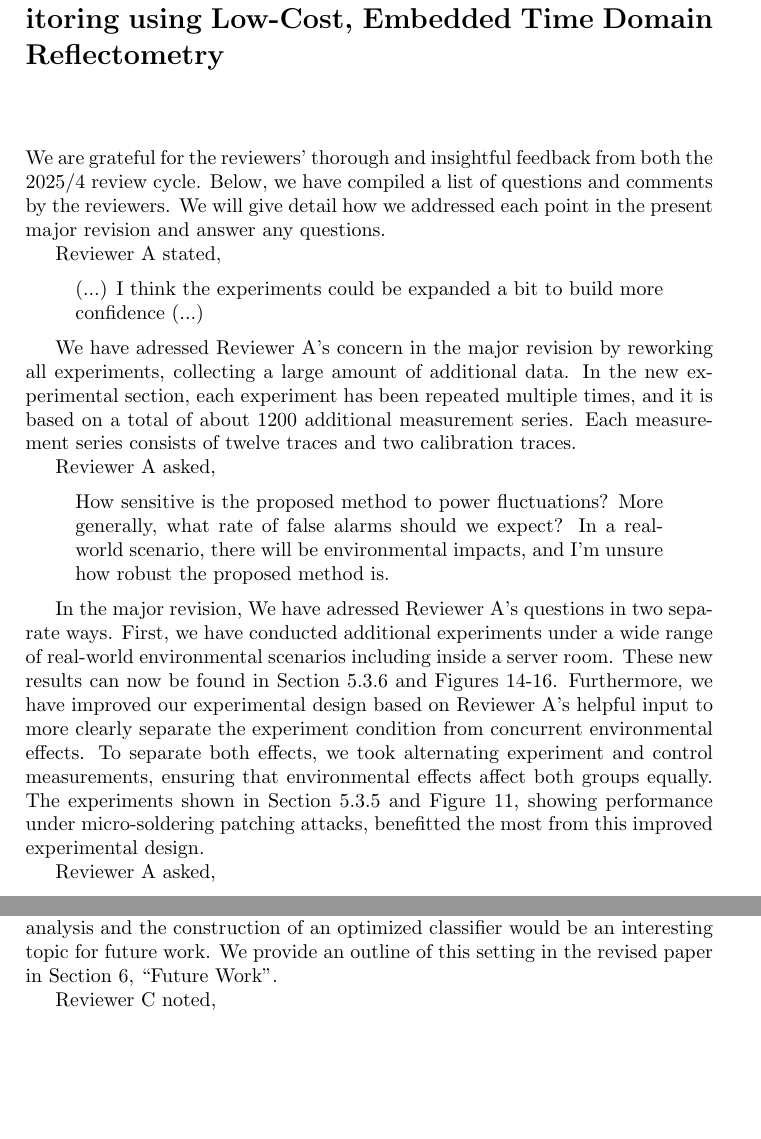
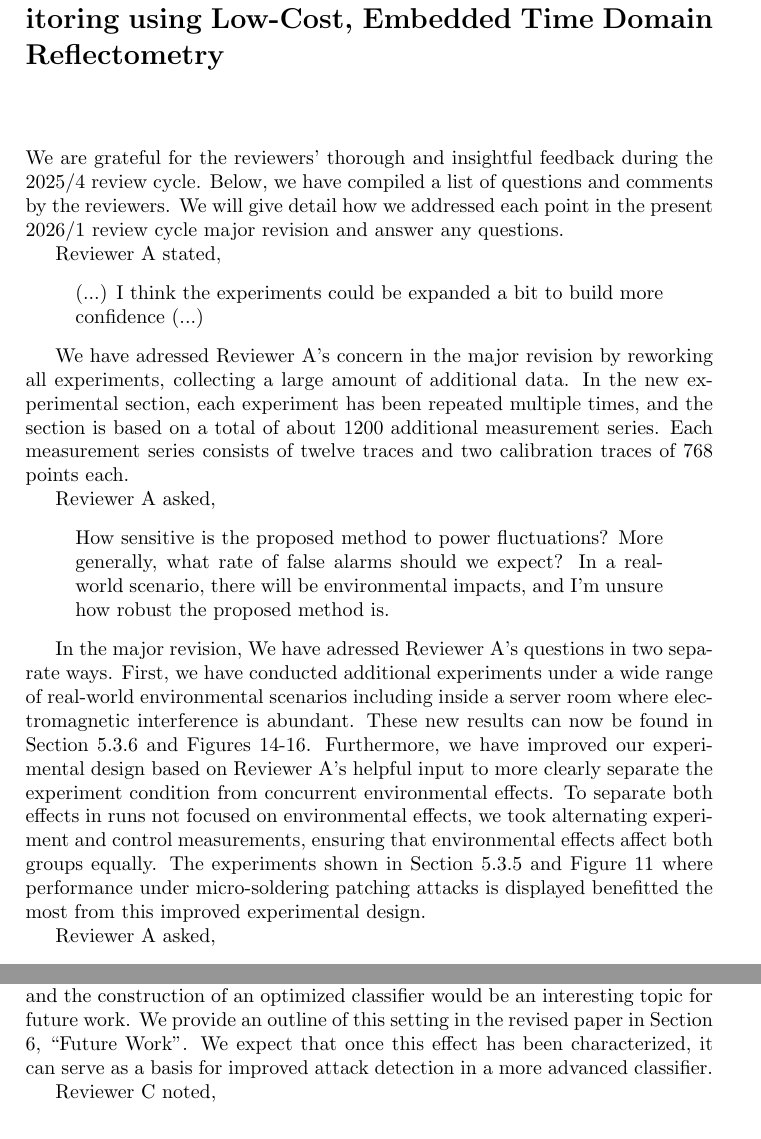
Before and after one commit to jaseg/sampling-mesh-monitor, a LaTeX document (paper/revision-letter.tex): two parts of pages 1 and 2 of 3, joined at a grey line, cut so that both start at the same text, the shorter picture padded with empty space. Compiled offline with pdfLaTeX.

Commit message:
Update revision letter

```diff
--- a/paper/revision-letter.tex
+++ b/paper/revision-letter.tex
@@ -4,9 +4,9 @@
 \section*{Revision Letter: High Fidelity Security Mesh Monitoring using Low-Cost, Embedded Time Domain Reflectometry}
 \vspace*{10mm}
 
-We are grateful for the reviewers' thorough and insightful feedback from both the 2025/4 review cycle. Below, we have
+We are grateful for the reviewers' thorough and insightful feedback during the 2025/4 review cycle. Below, we have
 compiled a list of questions and comments by the reviewers. We will give detail how we addressed each point in the
-present major revision and answer any questions.
+present 2026/1 review cycle major revision and answer any questions.
 
 Reviewer A stated,
 \begin{displayquote}
@@ -14,9 +14,9 @@ Reviewer A stated,
 \end{displayquote}
 
 We have adressed Reviewer A's concern in the major revision by reworking all experiments, collecting a large amount of
-additional data. In the new experimental section, each experiment has been repeated multiple times, and it is based on a
-total of about 1200 additional measurement series. Each measurement series consists of twelve traces and two calibration
-traces.
+additional data. In the new experimental section, each experiment has been repeated multiple times, and the section is
+based on a total of about 1200 additional measurement series. Each measurement series consists of twelve traces and two
+calibration traces of 768 points each.
 
 Reviewer A asked,
 \begin{displayquote}
@@ -26,12 +26,13 @@ Reviewer A asked,
 \end{displayquote}
 
 In the major revision, We have adressed Reviewer A's questions in two separate ways. First, we have conducted additional
-experiments under a wide range of real-world environmental scenarios including inside a server room. These new results
-can now be found in Section 5.3.6 and Figures 14-16. Furthermore, we have improved our experimental design based on
-Reviewer A's helpful input to more clearly separate the experiment condition from concurrent environmental effects. To
-separate both effects, we took alternating experiment and control measurements, ensuring that environmental effects
-affect both groups equally. The experiments shown in Section 5.3.5 and Figure 11, showing performance under
-micro-soldering patching attacks, benefitted the most from this improved experimental design.
+experiments under a wide range of real-world environmental scenarios including inside a server room where
+electromagnetic interference is abundant. These new results can now be found in Section 5.3.6 and Figures 14-16.
+Furthermore, we have improved our experimental design based on Reviewer A's helpful input to more clearly separate the
+experiment condition from concurrent environmental effects. To separate both effects in runs not focused on
+environmental effects, we took alternating experiment and control measurements, ensuring that environmental effects
+affect both groups equally. The experiments shown in Section 5.3.5 and Figure 11 where performance under
+micro-soldering patching attacks is displayed benefitted the most from this improved experimental design.
 
 Reviewer A asked,
 \begin{displayquote}
@@ -86,7 +87,8 @@ detail.
 During the evaluation of our new measurement data, we noticed PUF-like behavior of our system using our baseline
 classifier as mentioned in Section 5.3.1. We believe a closer investigation of this behavior including an entropy
 analysis and the construction of an optimized classifier would be an interesting topic for future work. We provide an
-outline of this setting in the revised paper in Section 6, ``Future Work''.
+outline of this setting in the revised paper in Section 6, ``Future Work''. We expect that once this effect has been
+characterized, it can serve as a basis for improved attack detection in a more advanced classifier.
 
 Reviewer C noted,
 \begin{displayquote}
```
Also changed, not shown: paper/revision-letter.tex (6 more changed lines).
